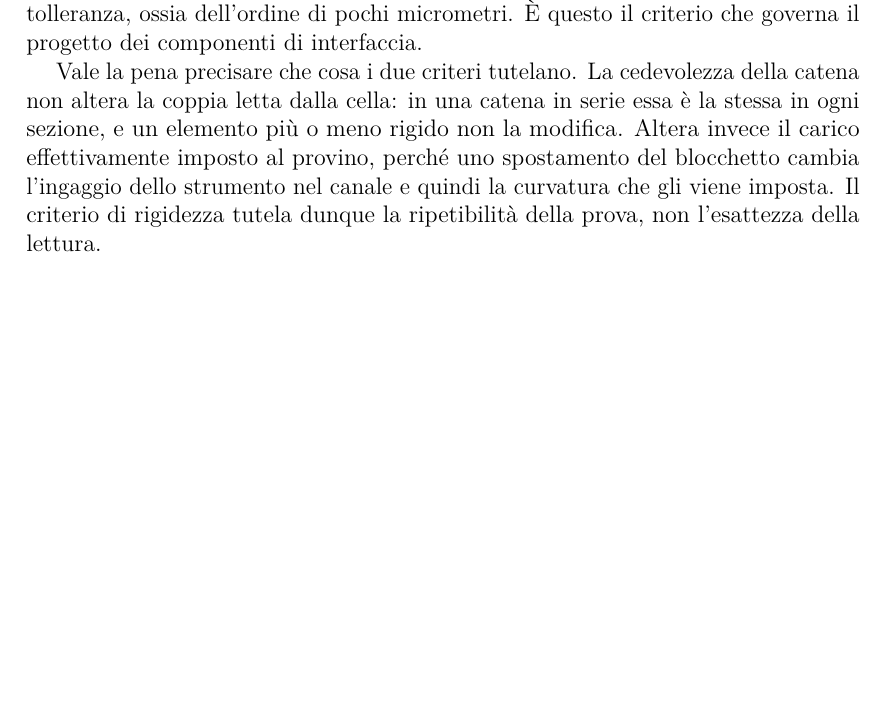
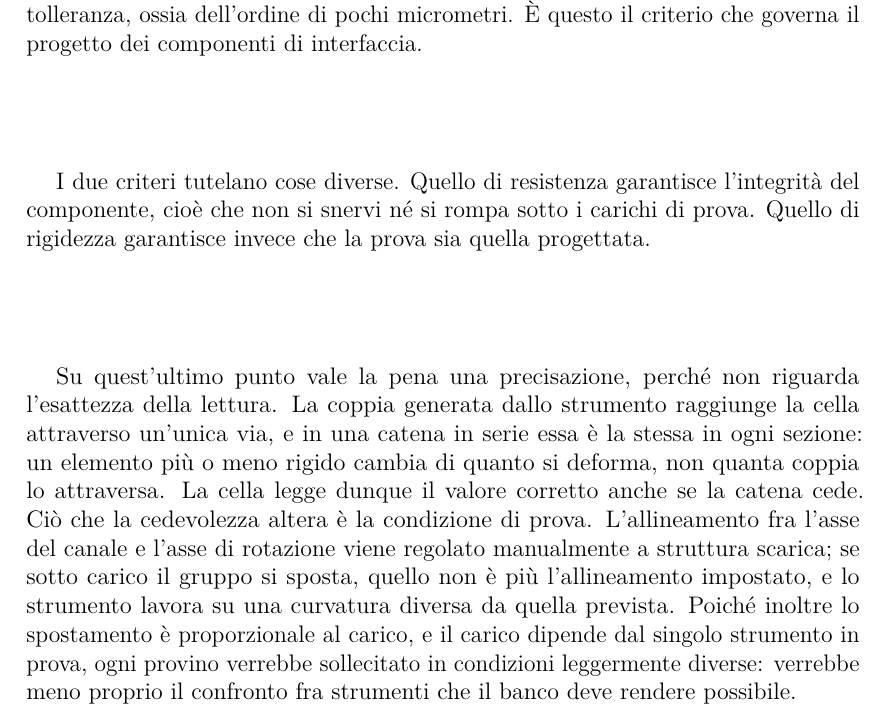
Before and after one commit to Nigthswatch/Politecnico-di-Torino---Thesis-Template, a LaTeX thesis (thesis.tex, which reads content/chapters/progettazione.tex): part of page 26 of 29 before the commit and part of page 26 of 30 after it, cut so that both start at the same text, the shorter picture padded with empty space. Compiled offline with pdfLaTeX.

Commit message:
3.1.3: chiarito cosa garantisce ciascun criterio

```diff
--- a/content/chapters/progettazione.tex
+++ b/content/chapters/progettazione.tex
@@ -169,13 +169,23 @@ restare almeno un ordine di grandezza al di sotto di tale tolleranza, ossia
 dell'ordine di pochi micrometri. È questo il criterio che governa il progetto
 dei componenti di interfaccia.
 
-Vale la pena precisare che cosa i due criteri tutelano. La cedevolezza della
-catena non altera la coppia letta dalla cella: in una catena in serie essa è la
-stessa in ogni sezione, e un elemento più o meno rigido non la modifica. Altera
-invece il carico effettivamente imposto al provino, perché uno spostamento del
-blocchetto cambia l'ingaggio dello strumento nel canale e quindi la curvatura
-che gli viene imposta. Il criterio di rigidezza tutela dunque la ripetibilità
-della prova, non l'esattezza della lettura.
+I due criteri tutelano cose diverse. Quello di resistenza garantisce l'integrità
+del componente, cioè che non si snervi né si rompa sotto i carichi di prova.
+Quello di rigidezza garantisce invece che la prova sia quella progettata.
+
+Su quest'ultimo punto vale la pena una precisazione, perché non riguarda
+l'esattezza della lettura. La coppia generata dallo strumento raggiunge la cella
+attraverso un'unica via, e in una catena in serie essa è la stessa in ogni
+sezione: un elemento più o meno rigido cambia di quanto si deforma, non quanta
+coppia lo attraversa. La cella legge dunque il valore corretto anche se la
+catena cede. Ciò che la cedevolezza altera è la condizione di prova.
+L'allineamento fra l'asse del canale e l'asse di rotazione viene regolato
+manualmente a struttura scarica; se sotto carico il gruppo si sposta, quello non
+è più l'allineamento impostato, e lo strumento lavora su una curvatura diversa
+da quella prevista. Poiché inoltre lo spostamento è proporzionale al carico, e
+il carico dipende dal singolo strumento in prova, ogni provino verrebbe
+sollecitato in condizioni leggermente diverse: verrebbe meno proprio il
+confronto fra strumenti che il banco deve rendere possibile.
 
 \subsection{Impostazione delle analisi in SolidWorks}
 \label{sec:fem-solidworks}
```
